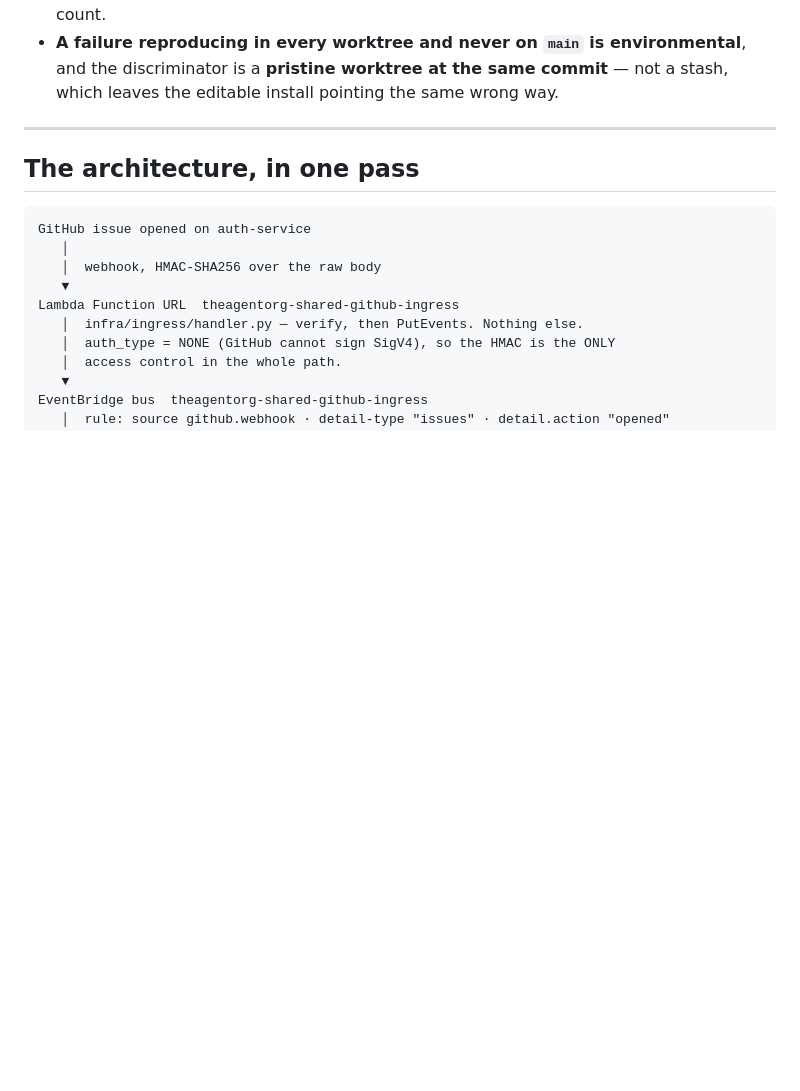
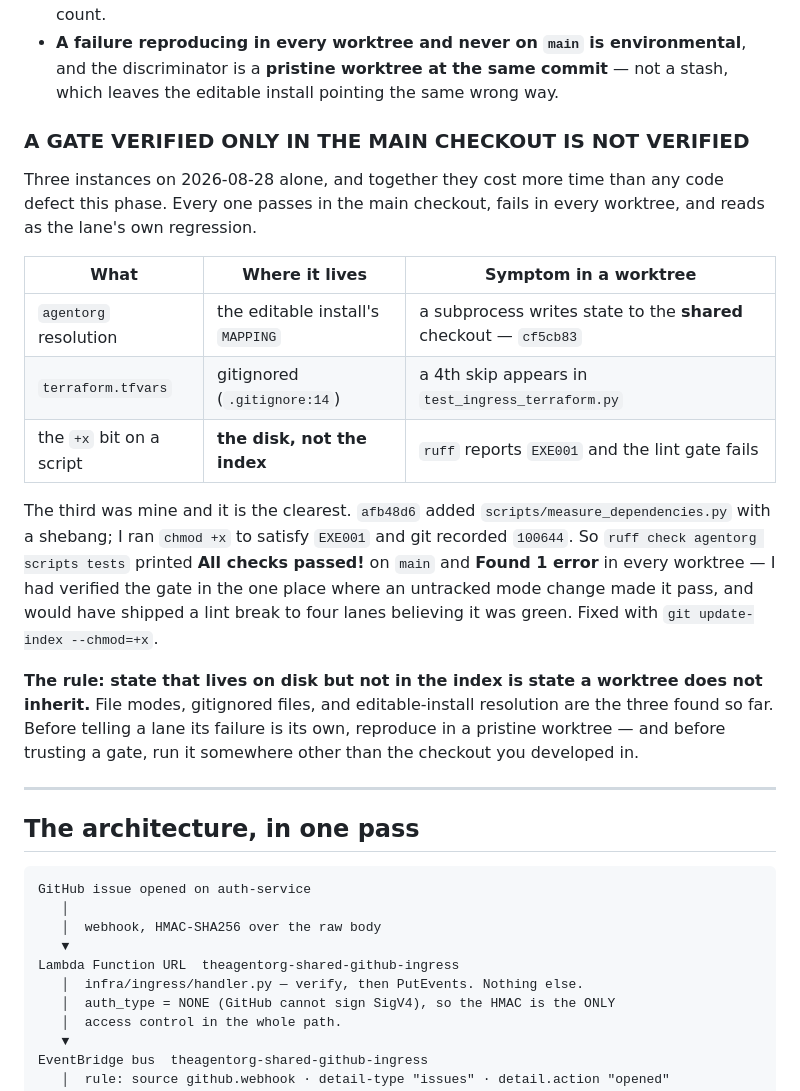
Before and after one commit to mohamedsorour1998/TheAgentOrg, a Markdown page: CLAUDE.md, the part around the change. Rendered like a GitHub page; blank space fills up the shorter version.

Commit message:
docs: a gate verified only in the main checkout is not verified
Three instances in one day, and together they cost more time than any code defect this
phase. Each passes in the main checkout, fails in every worktree, and reads as the
lane's own regression:

  agentorg resolution   editable install's MAPPING   a subprocess writes state to the
                                                    SHARED checkout (cf5cb83)
  terraform.tfvars      gitignored                   a 4th skip appears
  the +x bit            THE DISK, NOT THE INDEX      ruff EXE001, lint gate fails

The third was mine and it is the clearest. I added a script with a shebang, ran chmod +x
to satisfy EXE001, and git recorded 100644. So the lint gate printed "All checks passed!"
on main and "Found 1 error" in every worktree. I had verified it in the one place where an
untracked mode change made it pass, and would have shipped a lint break to four lanes
believing the gate was green. Lane A found it and correctly identified the file as not
its own.

The rule generalises past these three: state that lives on disk but not in the index is
state a worktree does not inherit. Before telling a lane its failure is its own,
reproduce in a pristine worktree. Before trusting a gate, run it somewhere other than the
checkout you developed in.

Co-Authored-By: Claude Opus 5 (1M context) <noreply@anthropic.com>

```diff
--- a/CLAUDE.md
+++ b/CLAUDE.md
@@ -141,6 +141,31 @@ Three things worth keeping:
 - **A failure reproducing in every worktree and never on `main` is environmental**, and
   the discriminator is a **pristine worktree at the same commit** — not a stash, which
   leaves the editable install pointing the same wrong way.
+
+### A GATE VERIFIED ONLY IN THE MAIN CHECKOUT IS NOT VERIFIED
+
+Three instances on 2026-08-28 alone, and together they cost more time than any code
+defect this phase. Every one passes in the main checkout, fails in every worktree, and
+reads as the lane's own regression.
+
+| What | Where it lives | Symptom in a worktree |
+|---|---|---|
+| `agentorg` resolution | the editable install's `MAPPING` | a subprocess writes state to the **shared** checkout — `cf5cb83` |
+| `terraform.tfvars` | gitignored (`.gitignore:14`) | a 4th skip appears in `test_ingress_terraform.py` |
+| the `+x` bit on a script | **the disk, not the index** | `ruff` reports `EXE001` and the lint gate fails |
+
+The third was mine and it is the clearest. `afb48d6` added
+`scripts/measure_dependencies.py` with a shebang; I ran `chmod +x` to satisfy `EXE001`
+and git recorded `100644`. So `ruff check agentorg scripts tests` printed **All checks
+passed!** on `main` and **Found 1 error** in every worktree — I had verified the gate in
+the one place where an untracked mode change made it pass, and would have shipped a lint
+break to four lanes believing it was green. Fixed with `git update-index --chmod=+x`.
+
+**The rule: state that lives on disk but not in the index is state a worktree does not
+inherit.** File modes, gitignored files, and editable-install resolution are the three
+found so far. Before telling a lane its failure is its own, reproduce in a pristine
+worktree — and before trusting a gate, run it somewhere other than the checkout you
+developed in.
 
 ---
 
```
